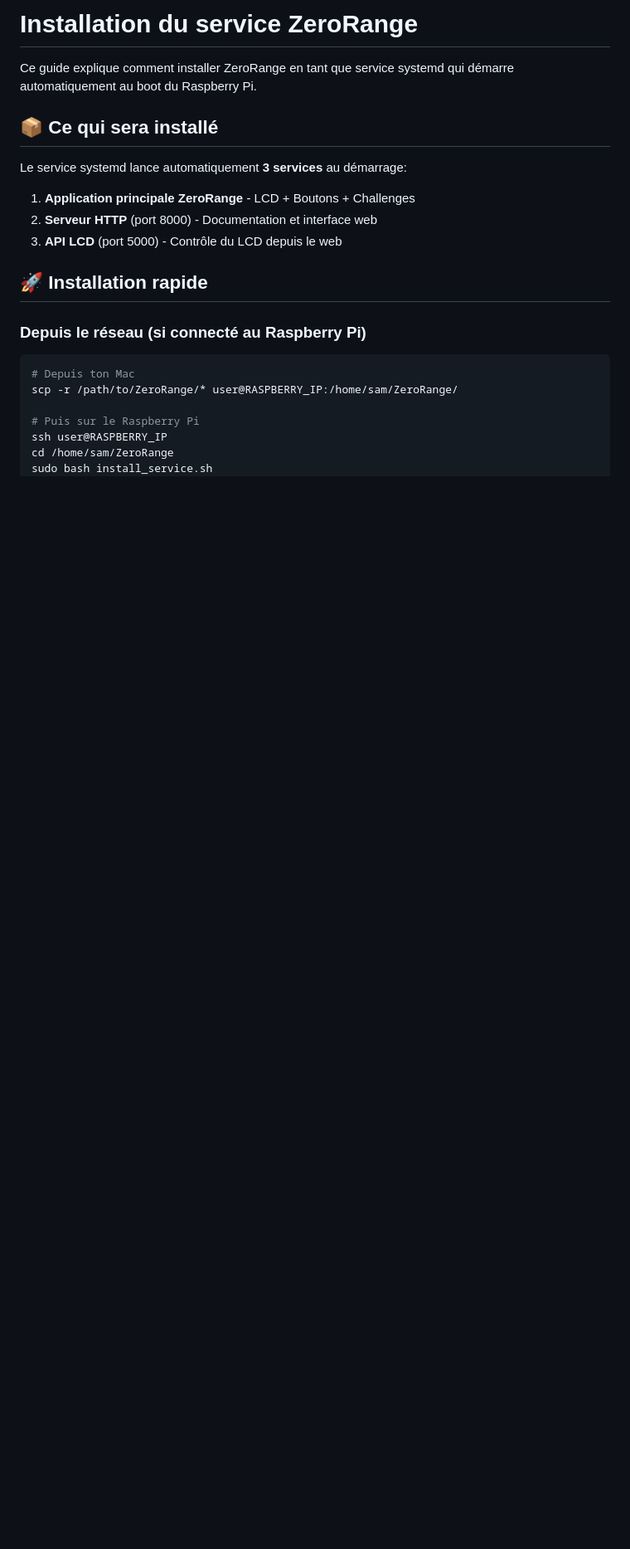
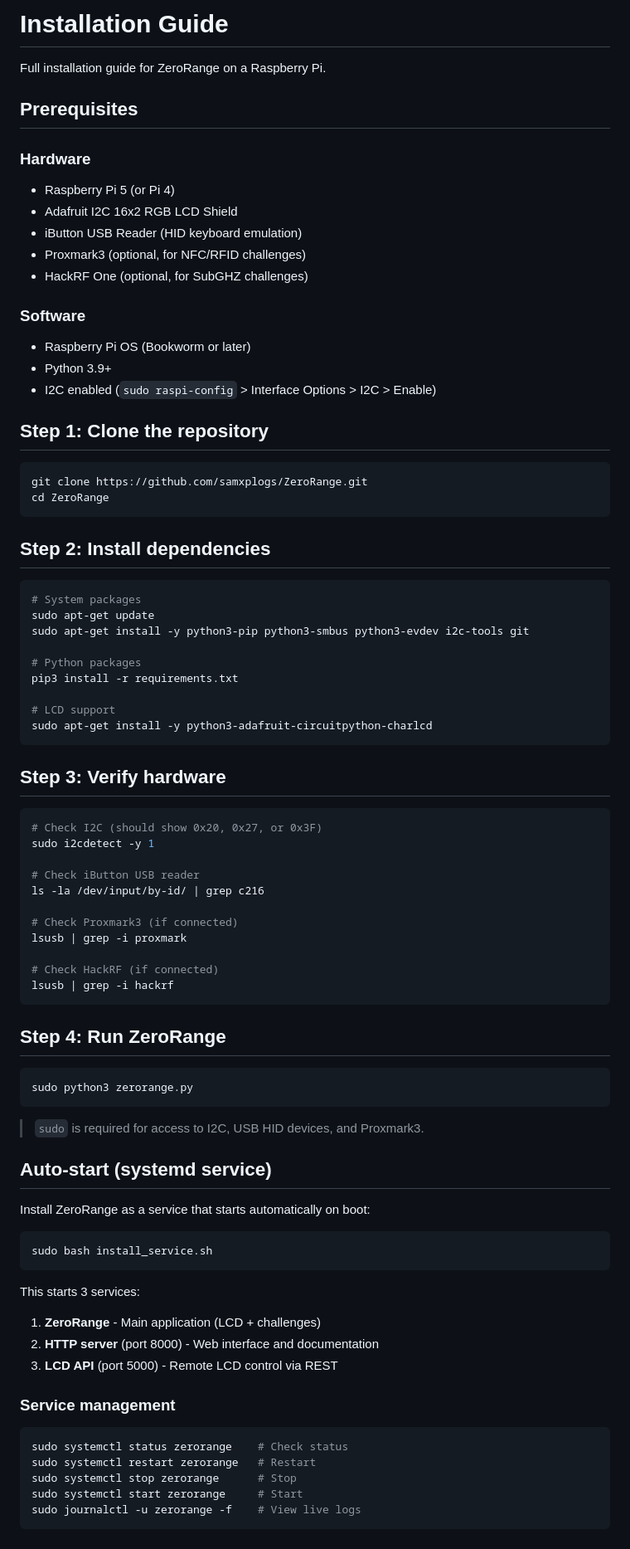
Before and after one commit to samxplogs/ZeroRange, a Markdown page: INSTALLATION.md, the part around one of its changes. Shown at 83% size. Drawn GitHub-style; blank space fills up the shorter version.

````diff
--- a/INSTALLATION.md
+++ b/INSTALLATION.md
@@ -1,22 +1,86 @@
-# Installation du service ZeroRange
+# Installation Guide
 
-Ce guide explique comment installer ZeroRange en tant que service systemd qui démarre automatiquement au boot du Raspberry Pi.
+Full installation guide for ZeroRange on a Raspberry Pi.
 
-## 📦 Ce qui sera installé
+## Prerequisites
 
-Le service systemd lance automatiquement **3 services** au démarrage:
+### Hardware
+- Raspberry Pi 5 (or Pi 4)
+- Adafruit I2C 16x2 RGB LCD Shield
+- iButton USB Reader (HID keyboard emulation)
+- Proxmark3 (optional, for NFC/RFID challenges)
+- HackRF One (optional, for SubGHZ challenges)
 
-1. **Application principale ZeroRange** - LCD + Boutons + Challenges
-2. **Serveur HTTP** (port 8000) - Documentation et interface web
-3. **API LCD** (port 5000) - Contrôle du LCD depuis le web
+### Software
+- Raspberry Pi OS (Bookworm or later)
+- Python 3.9+
+- I2C enabled (`sudo raspi-config` > Interface Options > I2C > Enable)
 
-## 🚀 Installation rapide
-
-### Depuis le réseau (si connecté au Raspberry Pi)
+## Step 1: Clone the repository
 
 ```bash
-# Depuis ton Mac
-scp -r /path/to/ZeroRange/* user@RASPBERRY_IP:/home/sam/ZeroRange/
+git clone https://github.com/samxplogs/ZeroRange.git
+cd ZeroRange
+```
 
-# Puis sur le Raspberry Pi
-ssh user@RASPBERRY_IP
+## Step 2: Install dependencies
+
+```bash
+# System packages
+sudo apt-get update
+sudo apt-get install -y python3-pip python3-smbus python3-evdev i2c-tools git
+
+# Python packages
+pip3 install -r requirements.txt
+
+# LCD support
+sudo apt-get install -y python3-adafruit-circuitpython-charlcd
+```
+
+## Step 3: Verify hardware
+
+```bash
+# Check I2C (should show 0x20, 0x27, or 0x3F)
+sudo i2cdetect -y 1
+
+# Check iButton USB reader
+ls -la /dev/input/by-id/ | grep c216
+
+# Check Proxmark3 (if connected)
+lsusb | grep -i proxmark
+
+# Check HackRF (if connected)
+lsusb | grep -i hackrf
+```
+
+## Step 4: Run ZeroRange
+
+```bash
+sudo python3 zerorange.py
+```
+
+> `sudo` is required for access to I2C, USB HID devices, and Proxmark3.
+
+## Auto-start (systemd service)
+
+Install ZeroRange as a service that starts automatically on boot:
+
+```bash
+sudo bash install_service.sh
+```
+
+This starts 3 services:
+1. **ZeroRange** - Main application (LCD + challenges)
+2. **HTTP server** (port 8000) - Web interface and documentation
+3. **LCD API** (port 5000) - Remote LCD control via REST
+
+### Service management
+
+```bash
+sudo systemctl status zerorange    # Check status
+sudo systemctl restart zerorange   # Restart
+sudo systemctl stop zerorange      # Stop
+sudo systemctl start zerorange     # Start
+sudo journalctl -u zerorange -f    # View live logs
+```
+
````
Also changed, not shown: other parts of INSTALLATION.md (+72 -188 lines), README.md (+40 -2 lines).
